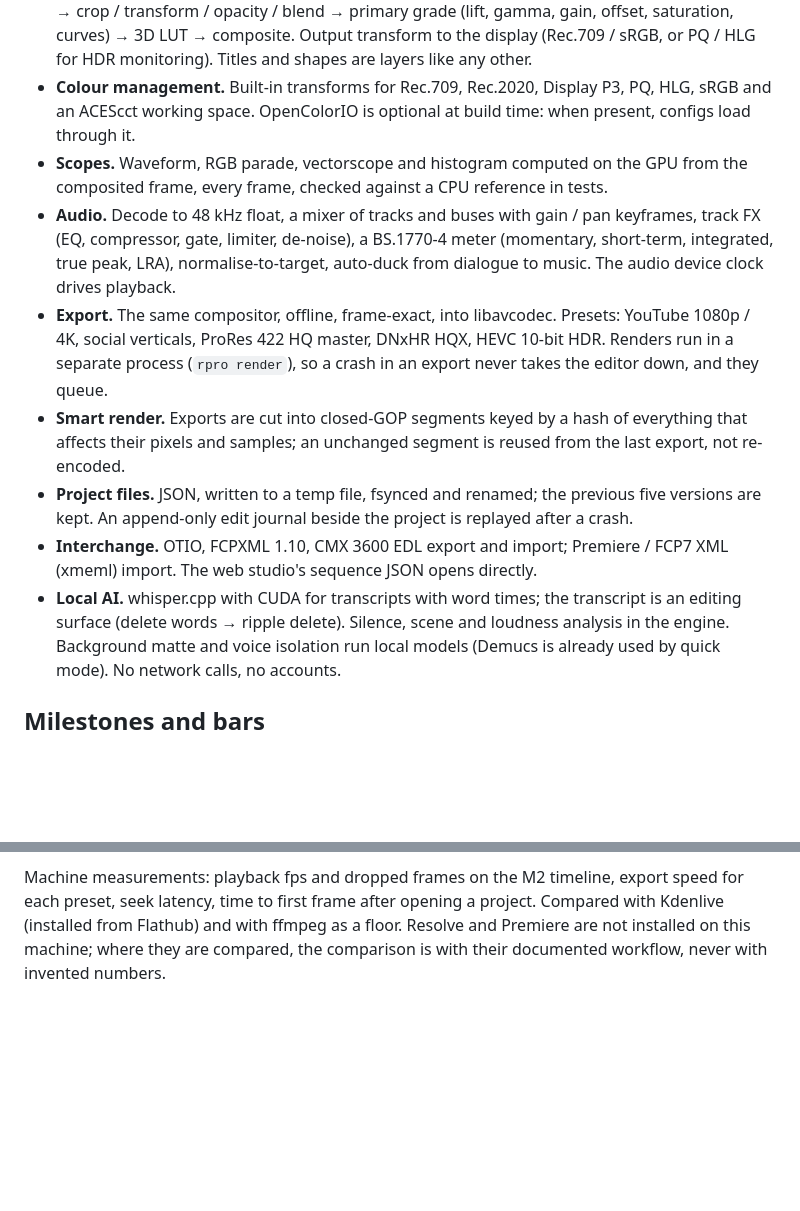
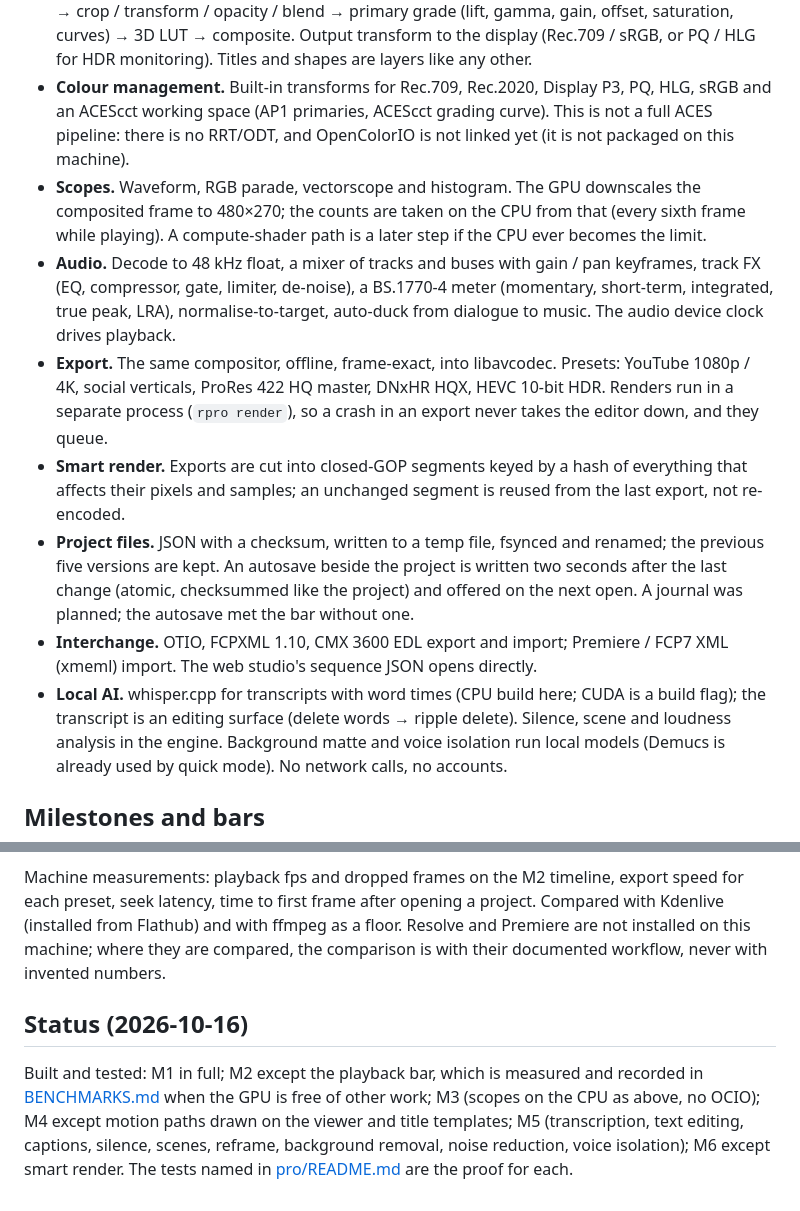
Before and after one commit to ZahakJ/rhapsode, a Markdown page: docs/proposals/pro-editor.md, 2 parts joined by grey strips. Drawn GitHub-style; blank space fills up the shorter version.

```diff
--- a/docs/proposals/pro-editor.md
+++ b/docs/proposals/pro-editor.md
@@ -54,9 +54,11 @@ pro/
   composite. Output transform to the display (Rec.709 / sRGB, or PQ / HLG for HDR monitoring). Titles and
   shapes are layers like any other.
 - **Colour management.** Built-in transforms for Rec.709, Rec.2020, Display P3, PQ, HLG, sRGB and an ACEScct
-  working space. OpenColorIO is optional at build time: when present, configs load through it.
-- **Scopes.** Waveform, RGB parade, vectorscope and histogram computed on the GPU from the composited frame,
-  every frame, checked against a CPU reference in tests.
+  working space (AP1 primaries, ACEScct grading curve). This is not a full ACES pipeline: there is no RRT/ODT,
+  and OpenColorIO is not linked yet (it is not packaged on this machine).
+- **Scopes.** Waveform, RGB parade, vectorscope and histogram. The GPU downscales the composited frame to
+  480×270; the counts are taken on the CPU from that (every sixth frame while playing). A compute-shader
+  path is a later step if the CPU ever becomes the limit.
 - **Audio.** Decode to 48 kHz float, a mixer of tracks and buses with gain / pan keyframes, track FX (EQ,
   compressor, gate, limiter, de-noise), a BS.1770-4 meter (momentary, short-term, integrated, true peak, LRA),
   normalise-to-target, auto-duck from dialogue to music. The audio device clock drives playback.
@@ -65,11 +67,13 @@ pro/
   render`), so a crash in an export never takes the editor down, and they queue.
 - **Smart render.** Exports are cut into closed-GOP segments keyed by a hash of everything that affects their
   pixels and samples; an unchanged segment is reused from the last export, not re-encoded.
-- **Project files.** JSON, written to a temp file, fsynced and renamed; the previous five versions are kept.
-  An append-only edit journal beside the project is replayed after a crash.
+- **Project files.** JSON with a checksum, written to a temp file, fsynced and renamed; the previous five
+  versions are kept. An autosave beside the project is written two seconds after the last change (atomic,
+  checksummed like the project) and offered on the next open. A journal was planned; the autosave met the
+  bar without one.
 - **Interchange.** OTIO, FCPXML 1.10, CMX 3600 EDL export and import; Premiere / FCP7 XML (xmeml) import.
   The web studio's sequence JSON opens directly.
-- **Local AI.** whisper.cpp with CUDA for transcripts with word times; the transcript is an editing surface
+- **Local AI.** whisper.cpp for transcripts with word times (CPU build here; CUDA is a build flag); the transcript is an editing surface
   (delete words → ripple delete). Silence, scene and loudness analysis in the engine. Background matte and
   voice isolation run local models (Demucs is already used by quick mode). No network calls, no accounts.
 
@@ -133,3 +137,11 @@ Machine measurements: playback fps and dropped frames on the M2 timeline, export
 seek latency, time to first frame after opening a project. Compared with Kdenlive (installed from Flathub)
 and with ffmpeg as a floor. Resolve and Premiere are not installed on this machine; where they are compared,
 the comparison is with their documented workflow, never with invented numbers.
+
+## Status (2026-10-16)
+
+Built and tested: M1 in full; M2 except the playback bar, which is measured and recorded in
+[BENCHMARKS.md](../BENCHMARKS.md) when the GPU is free of other work; M3 (scopes on the CPU as above,
+no OCIO); M4 except motion paths drawn on the viewer and title templates; M5 (transcription, text editing,
+captions, silence, scenes, reframe, background removal, noise reduction, voice isolation); M6 except
+smart render. The tests named in [pro/README.md](../../pro/README.md#tests) are the proof for each.
```
Also changed, not shown: README.md (+9 -0 lines), pro/README.md (added, +97 -0 lines), docs/assets/pro-editor.png (added), 5 other files.
